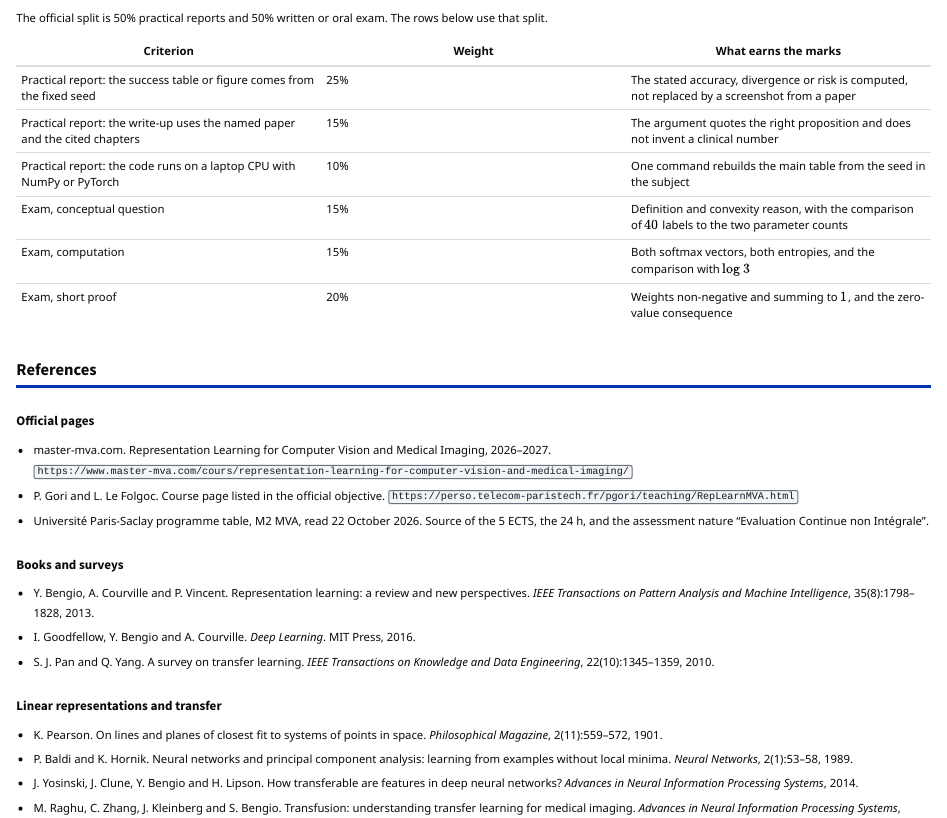
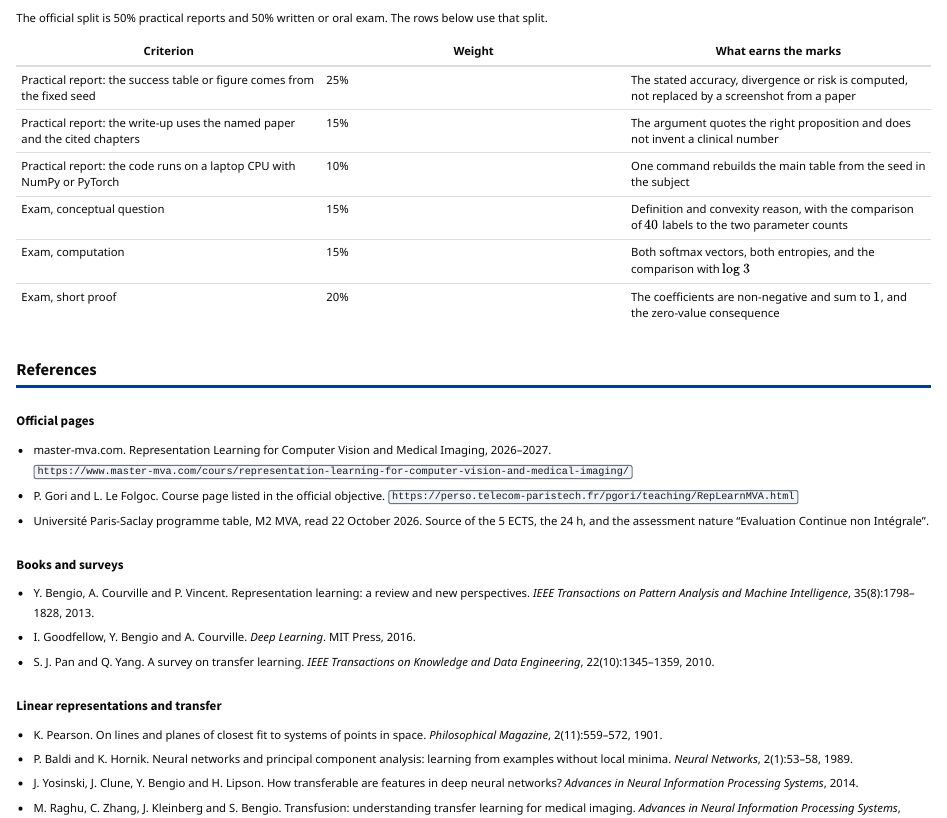
Before and after one commit to knoel99/master-mva, a Quarto document (courses/s2-representation-learning-medical/index.qmd): the page in a window 1100 px wide, from 1130 px down. Rendered offline with R 4.5, knitr and Pandoc in place of Quarto, with nearby package versions.

Commit message:
fix(courses): count every medical-imaging rubric weight
The last rubric row said "Weights", which the project checker skips, so the visible weights summed to 80. The row now says the coefficients are non-negative and sum to 1, and the six weights sum to 100.

Co-authored-by: Kim NOEL <knoel99@users.noreply.github.com>

```diff
--- a/courses/s2-representation-learning-medical/index.qmd
+++ b/courses/s2-representation-learning-medical/index.qmd
@@ -898,7 +898,7 @@ The official split is 50% practical reports and 50% written or oral exam. The ro
 | Practical report: the code runs on a laptop CPU with NumPy or PyTorch | 10% | One command rebuilds the main table from the seed in the subject |
 | Exam, conceptual question | 15% | Definition and convexity reason, with the comparison of $40$ labels to the two parameter counts |
 | Exam, computation | 15% | Both softmax vectors, both entropies, and the comparison with $\log 3$ |
-| Exam, short proof | 20% | Weights non-negative and summing to $1$, and the zero-value consequence |
+| Exam, short proof | 20% | The coefficients are non-negative and sum to $1$, and the zero-value consequence |
 
 ## References {#refs}
 
```
Also changed, not shown: courses/s2-representation-learning-medical/index.html.
